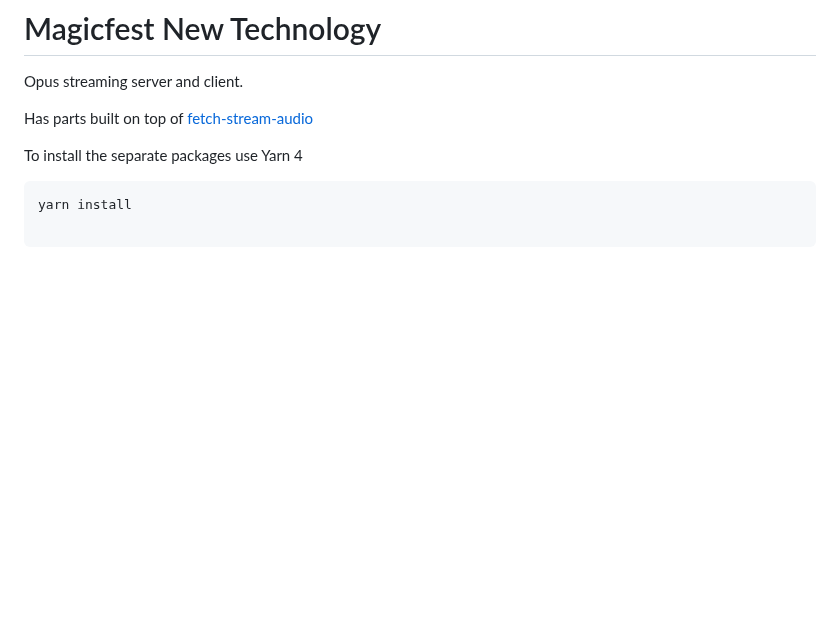
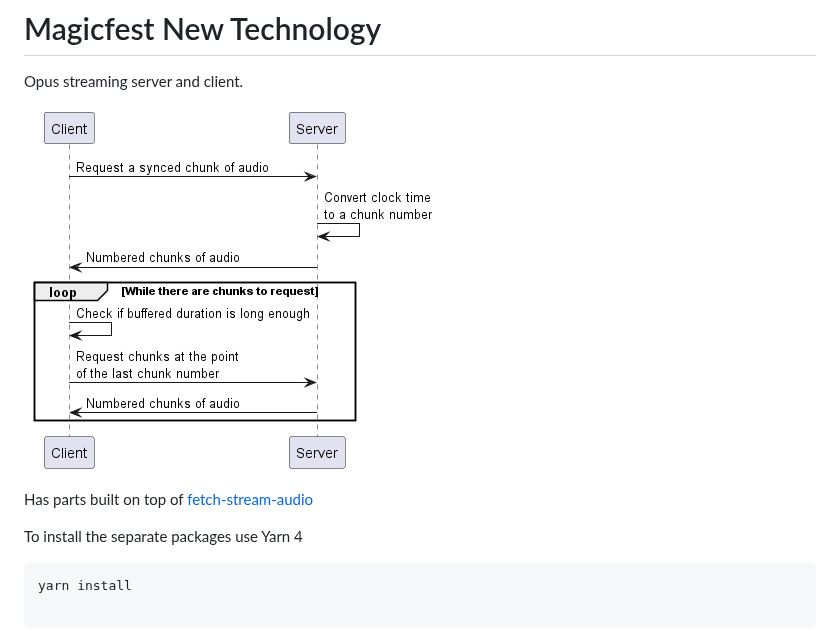
Before and after one commit to niskii/magickfest, a Markdown page: README.md, the part around the change. Drawn GitHub-style; pictures changed too: stream-overview.png (added); blank space fills up the shorter version.

Commit message:
docs: uml stream overview

```diff
--- a/README.md
+++ b/README.md
@@ -1,6 +1,8 @@
 # Magicfest New Technology
 
 Opus streaming server and client.
+
+![alt text](stream-overview.png "Stream overview")
 
 Has parts built on top of [fetch-stream-audio](https://github.com/anthumchris/fetch-stream-audio/tree/master)
 
```
Also changed, not shown: 1 other file.
